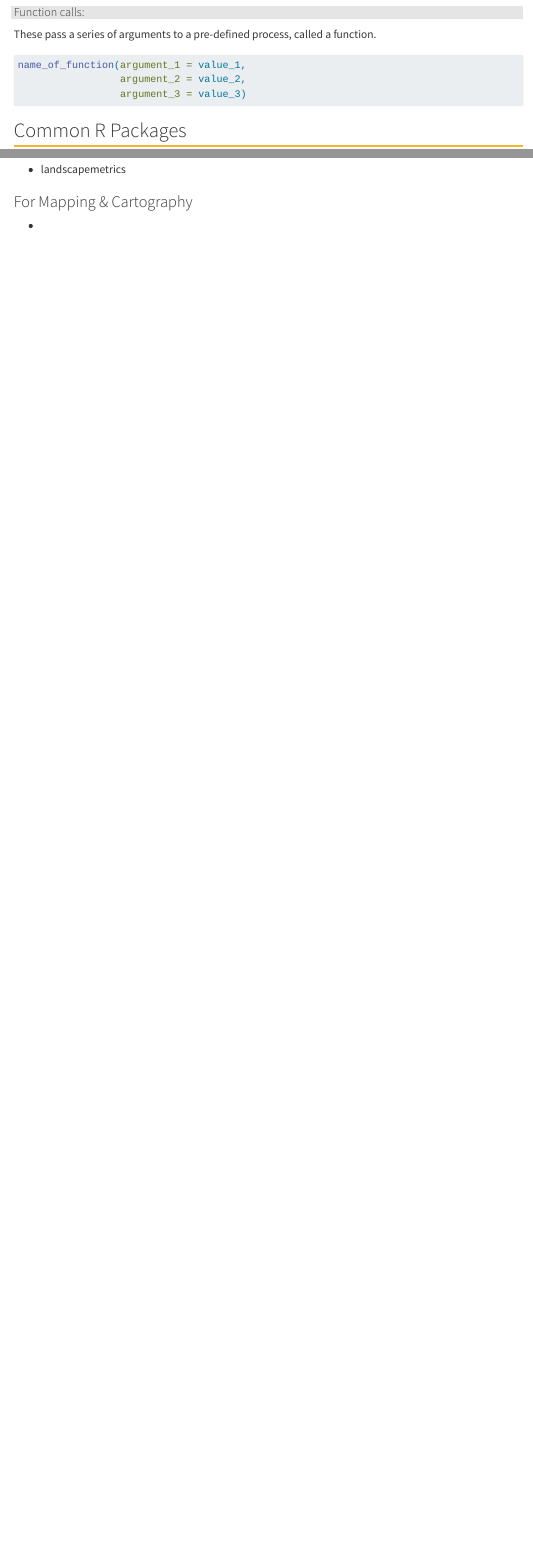
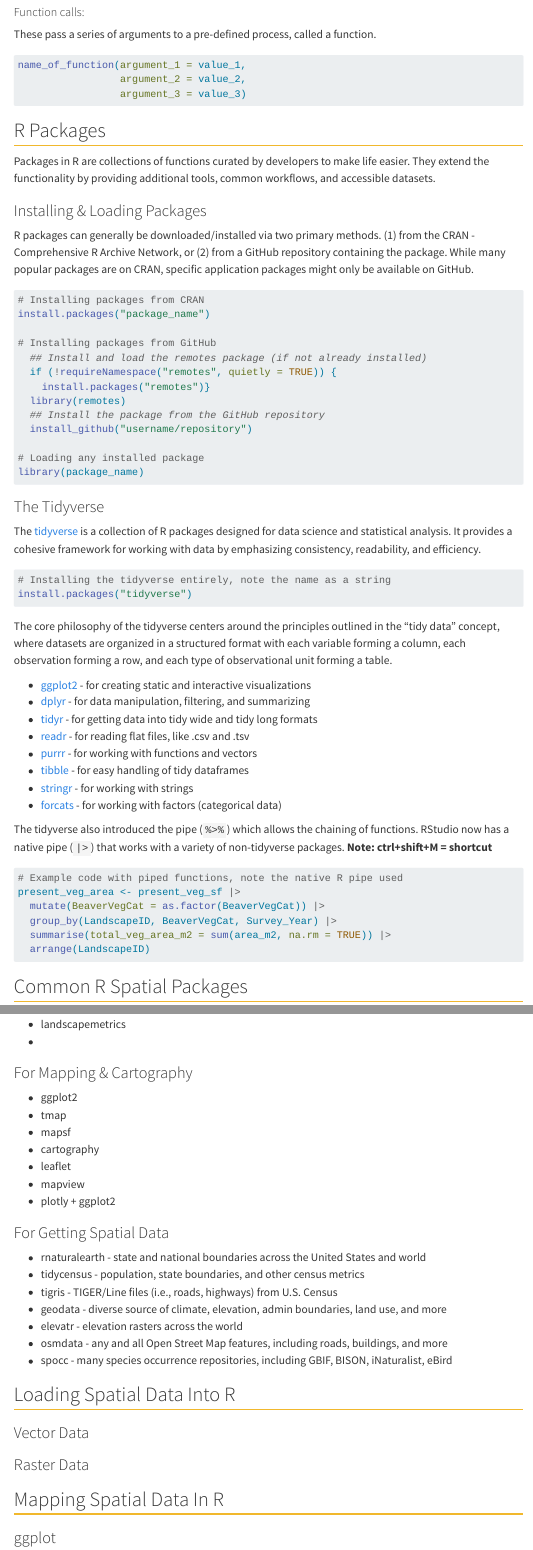
Before and after one commit to btjepkes/WAFSGSO_2024_GIS, a Quarto document (spatial-data-in-R.qmd): the page in a window 1100 px wide, from 4940 px down before the commit and from 4990 px down after it, so that both start at the same text, and a second part further down, joined at a grey line. Rendered offline with R 4.5, knitr and Pandoc in place of Quarto, with nearby package versions; menus at the side of the page are left out.

Commit message:
Site render, adding R section content.

````diff
--- a/spatial-data-in-R.qmd
+++ b/spatial-data-in-R.qmd
@@ -162,11 +164,34 @@ name_of_function(argument_1 = value_1,
                  argument_3 = value_3)
 ```
 
-## Common R Packages
+## R Packages
 
-Packages are collections of functions in R. They extend the functionality by providing additional tools, common workflows, and accessible datasets for various purposes.
+Packages in R are collections of functions curated by developers to make life easier. They extend the functionality by providing additional tools, common workflows, and accessible datasets.
+
+### Installing & Loading Packages
+
+R packages can generally be downloaded/installed via two primary methods. (1) from the CRAN - Comprehensive R Archive Network, or (2) from a GitHub repository containing the package. While many popular packages are on CRAN, specific application packages might only be available on GitHub.
+
+``` r
+# Installing packages from CRAN
+install.packages("package_name")
+
+# Installing packages from GitHub
+  ## Install and load the remotes package (if not already installed)
+  if (!requireNamespace("remotes", quietly = TRUE)) {
+    install.packages("remotes")}
+  library(remotes)
+  ## Install the package from the GitHub repository
+  install_github("username/repository")
+
+# Loading any installed package
+library(package_name)
+```
 
 ### The Tidyverse
 
 The [tidyverse](https://www.tidyverse.org/) is a collection of R packages designed for data science and statistical analysis. It provides a cohesive framework for working with data by emphasizing consistency, readability, and efficiency.
 
+``` r
+# Installing the tidyverse entirely, note the name as a string
+install.packages("tidyverse")
@@ -173,2 +200,20 @@ The [tidyverse](https://www.tidyverse.org/) is a collection of R packages design
 The core philosophy of the tidyverse centers around the principles outlined in the "tidy data" concept, where datasets are organized in a structured format with each variable forming a column, each observation forming a row, and each type of observational unit forming a table.
 
+-   [ggplot2](https://ggplot2.tidyverse.org/) - for creating static and interactive visualizations
+-   [dplyr](https://dplyr.tidyverse.org/) - for data manipulation, filtering, and summarizing
+-   [tidyr](https://tidyr.tidyverse.org/) - for getting data into tidy wide and tidy long formats
+-   [readr](https://readr.tidyverse.org/) - for reading flat files, like .csv and .tsv
+-   [purrr](https://purrr.tidyverse.org/) - for working with functions and vectors
+-   [tibble](https://tibble.tidyverse.org/) - for easy handling of tidy dataframes
+-   [stringr](https://stringr.tidyverse.org/) - for working with strings
+-   [forcats](https://forcats.tidyverse.org/) - for working with factors (categorical data)
+
+The tidyverse also introduced the pipe (`%>%`) which allows the chaining of functions. RStudio now has a native pipe (`|>`) that works with a variety of non-tidyverse packages. **Note: ctrl+shift+M = shortcut**
+
+``` r
+# Example code with piped functions, note the native R pipe used
+present_veg_area <- present_veg_sf |>
+  mutate(BeaverVegCat = as.factor(BeaverVegCat)) |>
+  group_by(LandscapeID, BeaverVegCat, Survey_Year) |>
+  summarise(total_veg_area_m2 = sum(area_m2, na.rm = TRUE)) |>
+  arrange(LandscapeID)
@@ -202,3 +245,30 @@ Spatial packages in R are currently in a transition period, with many historical
 
 ### For Mapping & Cartography
 
+-   ggplot2
+-   tmap
+-   mapsf
+-   cartography
+-   leaflet
+-   mapview
+-   plotly + ggplot2
+
+### For Getting Spatial Data
+
+-   rnaturalearth - state and national boundaries across the United States and world
+-   tidycensus - population, state boundaries, and other census metrics
+-   tigris - TIGER/Line files (i.e., roads, highways) from U.S. Census
+-   geodata - diverse source of climate, elevation, admin boundaries, land use, and more
+-   elevatr - elevation rasters across the world
+-   osmdata - any and all Open Street Map features, including roads, buildings, and more
+-   spocc - many species occurrence repositories, including GBIF, BISON, iNaturalist, eBird
+
+## Loading Spatial Data Into R
+
+### Vector Data
+
+### Raster Data
+
+## Mapping Spatial Data In R
+
+### ggplot
--- a/styles.css
+++ b/styles.css
@@ -11,11 +11,6 @@ h2 {
   border-bottom: 2px solid #F1B82D;
 }
 
-h4 {
-  background: rgba(0,0,0,0.1);
-  margin-left: -4px;
-  padding-left: 4px;
-}
 
 /* FIGURES */
 
````
Also changed, not shown: docs/search.json, spatial-data-in-R.qmd (37 more changed lines), 3 other files.
